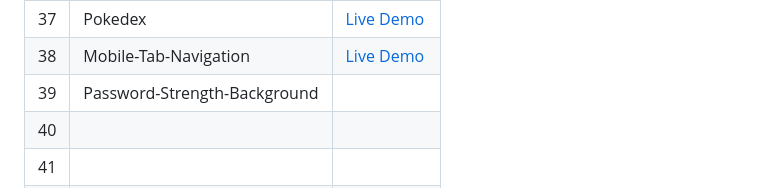
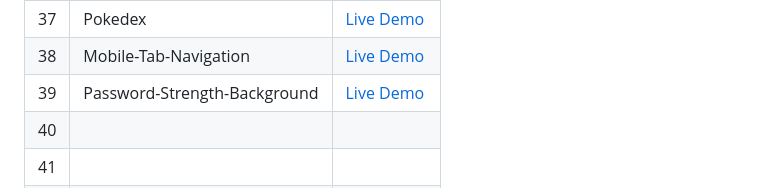
Before and after one commit to Hashuudev/50-Projects-in-50-Days, a Markdown page: README.md, the part around the change. Rendered like a GitHub page.

```diff
--- a/README.md
+++ b/README.md
@@ -44,7 +44,7 @@ Live Demo links aren't deployed yet. Stay Tuned!
 | 36 | Hoverboard | [Live Demo](https://hashuudev-hoverboard.netlify.app/) |
 | 37 | Pokedex | [Live Demo](https://hashuudev-pokedex.netlify.app/) |
 | 38 | Mobile-Tab-Navigation | [Live Demo](https://hashuudev-mobile-tab-navigation.netlify.app/) |
-| 39 | Password-Strength-Background |  |
+| 39 | Password-Strength-Background | [Live Demo]() |
 | 40 |  |  |
 | 41 |  |  |
 | 42 |  |  |
```
